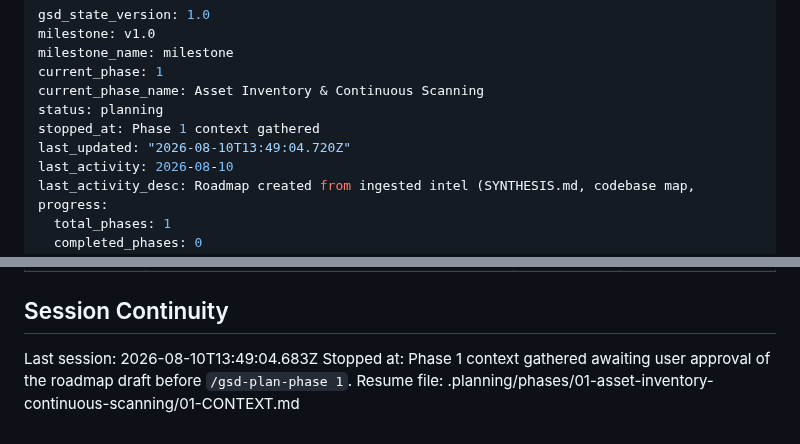
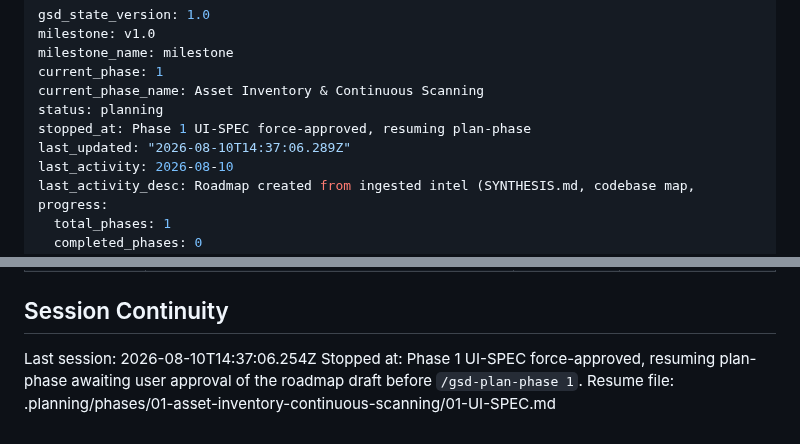
Before and after one commit to Ayomide1450/WebVulnScanner, a Markdown page: .planning/STATE.md, 2 parts joined by grey strips. Rendered like a GitHub page.

Commit message:
docs(state): record phase 1 UI-SPEC session
Co-Authored-By: Claude Sonnet 5 <noreply@anthropic.com>

```diff
--- a/.planning/STATE.md
+++ b/.planning/STATE.md
@@ -5,8 +5,8 @@ milestone_name: milestone
 current_phase: 1
 current_phase_name: Asset Inventory & Continuous Scanning
 status: planning
-stopped_at: Phase 1 context gathered
-last_updated: "2026-08-10T13:49:04.720Z"
+stopped_at: Phase 1 UI-SPEC force-approved, resuming plan-phase
+last_updated: "2026-08-10T14:37:06.289Z"
 last_activity: 2026-08-10
 last_activity_desc: Roadmap created from ingested intel (SYNTHESIS.md, codebase map,
 progress:
@@ -103,7 +103,7 @@ Items acknowledged and carried forward from previous milestone close:
 
 ## Session Continuity
 
-Last session: 2026-08-10T13:49:04.683Z
-Stopped at: Phase 1 context gathered
+Last session: 2026-08-10T14:37:06.254Z
+Stopped at: Phase 1 UI-SPEC force-approved, resuming plan-phase
 awaiting user approval of the roadmap draft before `/gsd-plan-phase 1`.
-Resume file: .planning/phases/01-asset-inventory-continuous-scanning/01-CONTEXT.md
+Resume file: .planning/phases/01-asset-inventory-continuous-scanning/01-UI-SPEC.md
```
